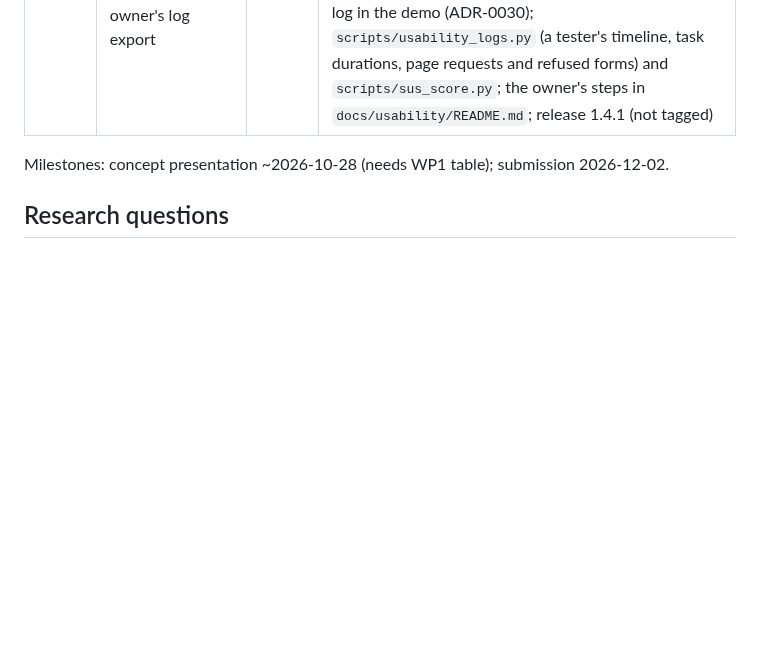
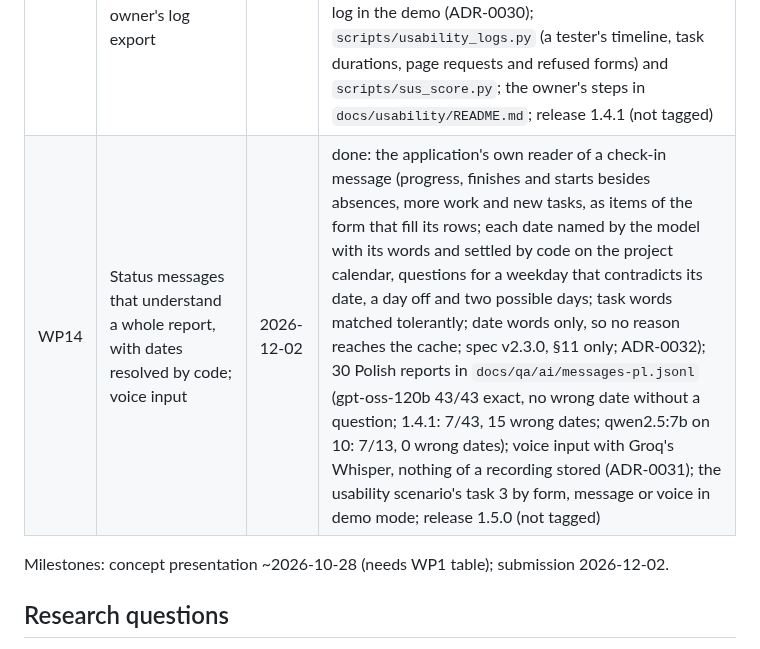
Before and after one commit to Embedded-Embodied-Intelligence/sentinel, a Markdown page: docs/roadmap.md, the part around the change. Rendered like a GitHub page; blank space fills up the shorter version.

Commit message:
WP14: report, notes, roadmap (a whole check-in report read with dates settled by code; voice input; release 1.5.0)
Co-Authored-By: Claude Opus 5.5 <noreply@anthropic.com>

```diff
--- a/docs/roadmap.md
+++ b/docs/roadmap.md
@@ -17,6 +17,7 @@
 | WP11 | Release readiness: AI features live, Docker image, clean-machine install | 2026-12-02 | done: the AI features through the browser with `qwen2.5:7b` and `gpt-oss-120b` (14 faults fixed in `WP11 fix` commits, no absence reason stored; `docs/qa/ai/`), the Docker image built and run with compose (653 MB, answering 4.3 s after start, a project kept across a restart and a recreate, the `ollama` profile; `docs/qa/docker/`), the zip installed on a clean machine by `RELEASE.md` alone, README, guides and `CHANGELOG.md` at 1.3.0; spec v2.1.5 ("until <weekday>" in a check-in message is absent through that day, application only); the cloud model recommended for messages and explanations, the demo on it; release 1.3.0 (not tagged) |
 | WP12 | Fixes from the CEO/QA exploratory test: one set of numbers, calendar, check-in, AI, corrections | 2026-12-02 | done: a card promises what approving gives (the live comparison applies options now; B3 and B4 equal by test), the current plan in the chart, CSV and report (`validate_residual`), the causes of a move of the chance, Polish holidays and company days off, status reports that ask before a report without progress, the AI's unparsed parts and questions and Polish explanations (ADR-0029), corrections of tasks not started; spec v2.2.0 (§11 only); every item of `docs/qa/raport-ceo-chrome-pl.md` with a status, B1–B19 replayed in `tests/test_ui_regression_e2e.py`; release 1.4.0 (not tagged) |
 | WP13 | Remote usability test: the scenario checked on the demo, the owner's log export | 2026-12-02 | done: the protocol's five tasks in demo mode on a day after the story's 4 November (the report of 4 November saved without a question, the replacement recommendation 39 % → 67 % with the 11 November holiday, the small simulation to its end in 60-day steps; nothing broke), the protocol's expected values and `baseline-timing.json` at 1.4.1; a per-sandbox request log in the demo (ADR-0030); `scripts/usability_logs.py` (a tester's timeline, task durations, page requests and refused forms) and `scripts/sus_score.py`; the owner's steps in `docs/usability/README.md`; release 1.4.1 (not tagged) |
+| WP14 | Status messages that understand a whole report, with dates resolved by code; voice input | 2026-12-02 | done: the application's own reader of a check-in message (progress, finishes and starts besides absences, more work and new tasks, as items of the form that fill its rows; each date named by the model with its words and settled by code on the project calendar, questions for a weekday that contradicts its date, a day off and two possible days; task words matched tolerantly; date words only, so no reason reaches the cache; spec v2.3.0, §11 only; ADR-0032); 30 Polish reports in `docs/qa/ai/messages-pl.jsonl` (gpt-oss-120b 43/43 exact, no wrong date without a question; 1.4.1: 7/43, 15 wrong dates; qwen2.5:7b on 10: 7/13, 0 wrong dates); voice input with Groq's Whisper, nothing of a recording stored (ADR-0031); the usability scenario's task 3 by form, message or voice in demo mode; release 1.5.0 (not tagged) |
 
 Milestones: concept presentation ~2026-10-28 (needs WP1 table); submission 2026-12-02.
 
```
Also changed, not shown: docs/notes/WP14.md (added, +52 -0 lines), docs/reports/WP14.md (added, +221 -0 lines).
